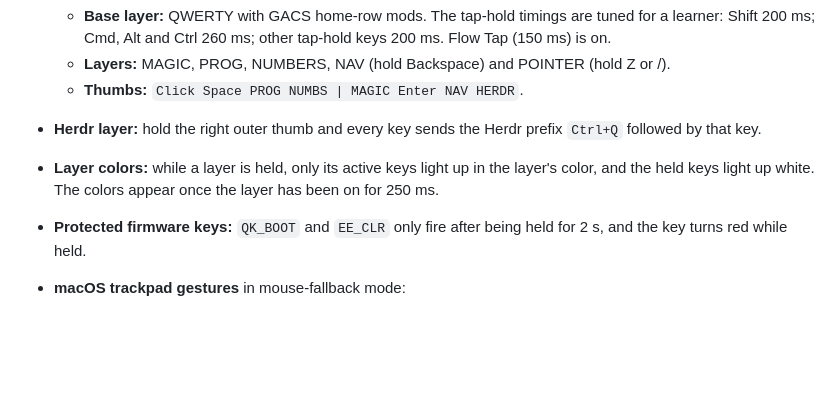
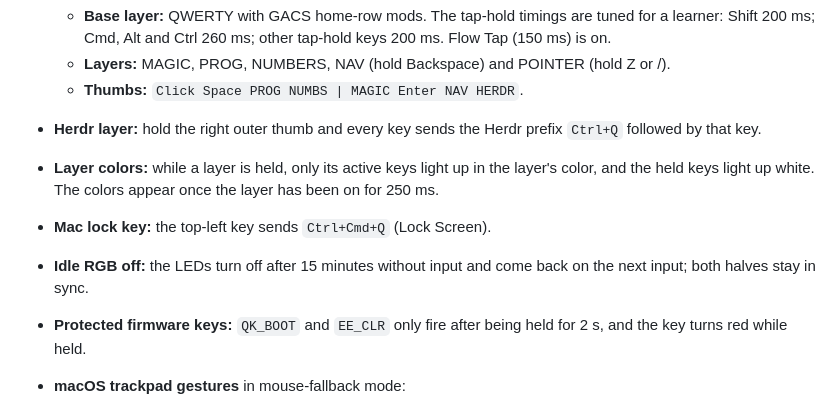
Before and after one commit to JesusDSaavedra/dilemma-max-mac, a Markdown page: README.md, the part around the change. GitHub-like rendering; blank space fills up the shorter version.

Commit message:
docs: mention Mac lock key and idle RGB off in README

```diff
--- a/README.md
+++ b/README.md
@@ -25,6 +25,8 @@ The full user guide (Spanish) is in [`docs/GUIA-CONFIGURACION.md`](docs/GUIA-CON
   - **Thumbs:** `Click Space PROG NUMBS | MAGIC Enter NAV HERDR`.
 - **Herdr layer:** hold the right outer thumb and every key sends the Herdr prefix `Ctrl+Q` followed by that key.
 - **Layer colors:** while a layer is held, only its active keys light up in the layer's color, and the held keys light up white. The colors appear once the layer has been on for 250 ms.
+- **Mac lock key:** the top-left key sends `Ctrl+Cmd+Q` (Lock Screen).
+- **Idle RGB off:** the LEDs turn off after 15 minutes without input and come back on the next input; both halves stay in sync.
 - **Protected firmware keys:** `QK_BOOT` and `EE_CLR` only fire after being held for 2 s, and the key turns red while held.
 - **macOS trackpad gestures** in mouse-fallback mode:
   - pinch-to-zoom;
```
